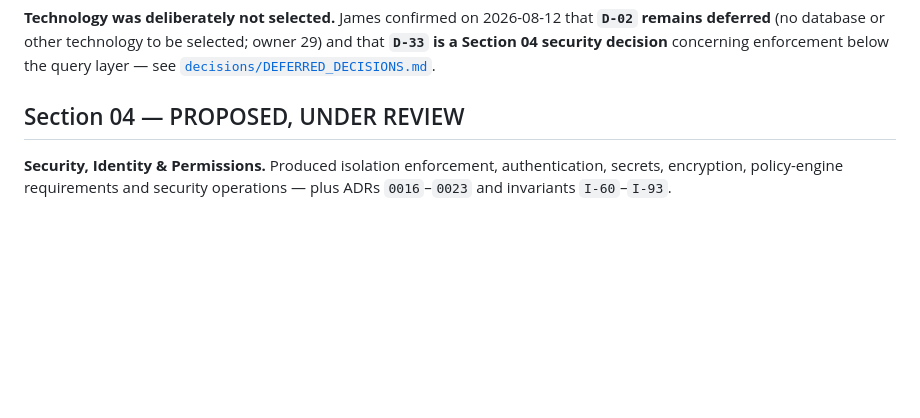
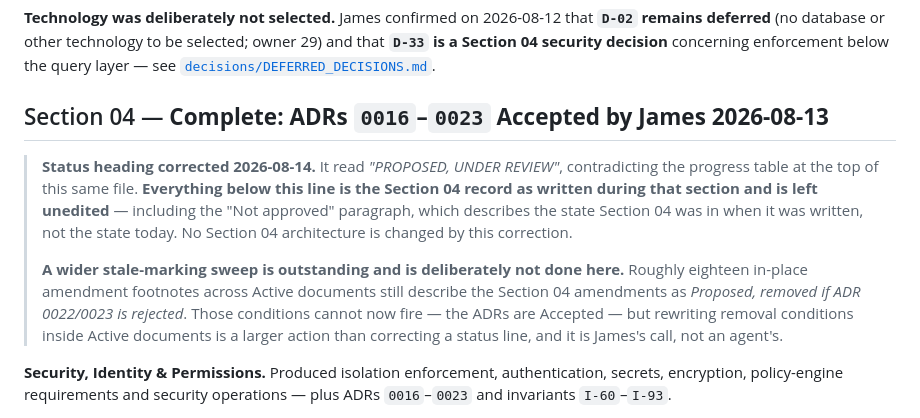
Before and after one commit to Jamersontech/Nova, a Markdown page: docs/ROADMAP.md, the part around the change. Rendered like a GitHub page; blank space fills up the shorter version.

Commit message:
docs(governance): correct two stale Section 04 status markings
Both were self-contradictions a reader hits at the entry point, not
architecture changes.

- ROADMAP.md heading read "Section 04 — PROPOSED, UNDER REVIEW" while
  the progress table in the same file read "Complete — Accepted by
  James 2026-08-13".
- README.md read "The Section 04 model is Proposed, pending James's
  approval of ADRs 0016-0021" — false since the acceptance, and it
  predated ADRs 0022-0023.

The Section 04 record below the ROADMAP heading is left unedited,
including its "Not approved" paragraph, which describes the state
Section 04 was in when written.

Roughly eighteen in-place amendment footnotes across Active documents
still describe the Section 04 amendments as Proposed with removal
conditions that can no longer fire. That sweep is deliberately NOT done
here and is recorded in ROADMAP.md as outstanding: rewriting removal
conditions inside Active documents is James's call.

No invariant, ADR, or architectural rule is changed. ADRs 0024-0028
remain Proposed.

Co-Authored-By: Claude Opus 5 <noreply@anthropic.com>
Claude-Session: https://claude.ai/code/session_01R93CsCJCScmEBvh8ouMGch

```diff
--- a/docs/ROADMAP.md
+++ b/docs/ROADMAP.md
@@ -173,7 +173,19 @@ remains deferred** (no database or other technology to be selected; owner 29) an
 **`D-33` is a Section 04 security decision** concerning enforcement below the query layer —
 see [`decisions/DEFERRED_DECISIONS.md`](./decisions/DEFERRED_DECISIONS.md).
 
-## Section 04 — PROPOSED, UNDER REVIEW
+## Section 04 — **Complete: ADRs `0016`–`0023` Accepted by James 2026-08-13**
+
+> **Status heading corrected 2026-08-14.** It read *"PROPOSED, UNDER REVIEW"*, contradicting the
+> progress table at the top of this same file. **Everything below this line is the Section 04
+> record as written during that section and is left unedited** — including the "Not approved"
+> paragraph, which describes the state Section 04 was in when it was written, not the state today.
+> No Section 04 architecture is changed by this correction.
+>
+> **A wider stale-marking sweep is outstanding and is deliberately not done here.** Roughly
+> eighteen in-place amendment footnotes across Active documents still describe the Section 04
+> amendments as *Proposed, removed if ADR 0022/0023 is rejected*. Those conditions cannot now fire
+> — the ADRs are Accepted — but rewriting removal conditions inside Active documents is a larger
+> action than correcting a status line, and it is James's call, not an agent's.
 
 **Security, Identity & Permissions.** Produced isolation enforcement, authentication,
 secrets, encryption, policy-engine requirements and security operations — plus ADRs
```
Also changed, not shown: docs/README.md (+7 -2 lines).
